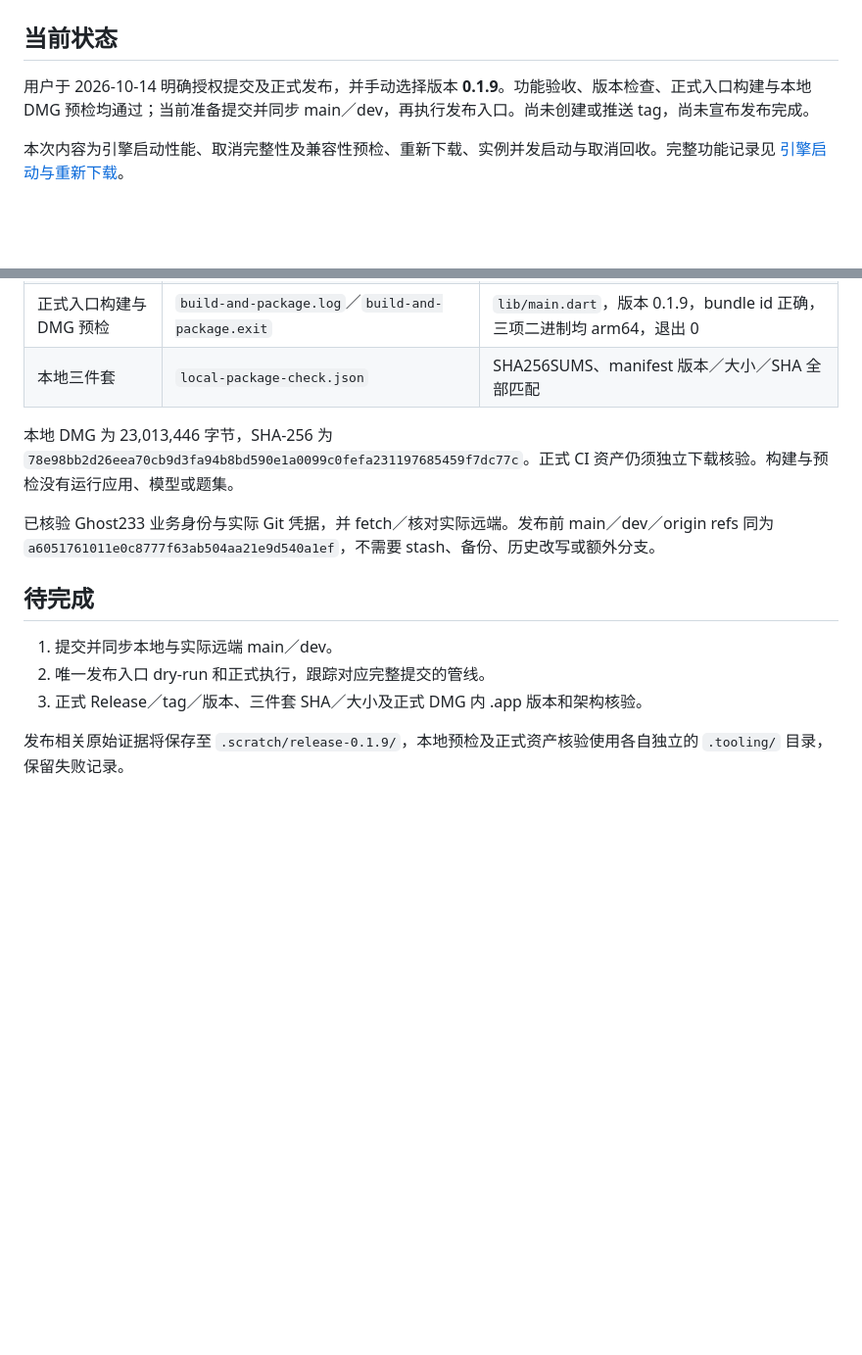
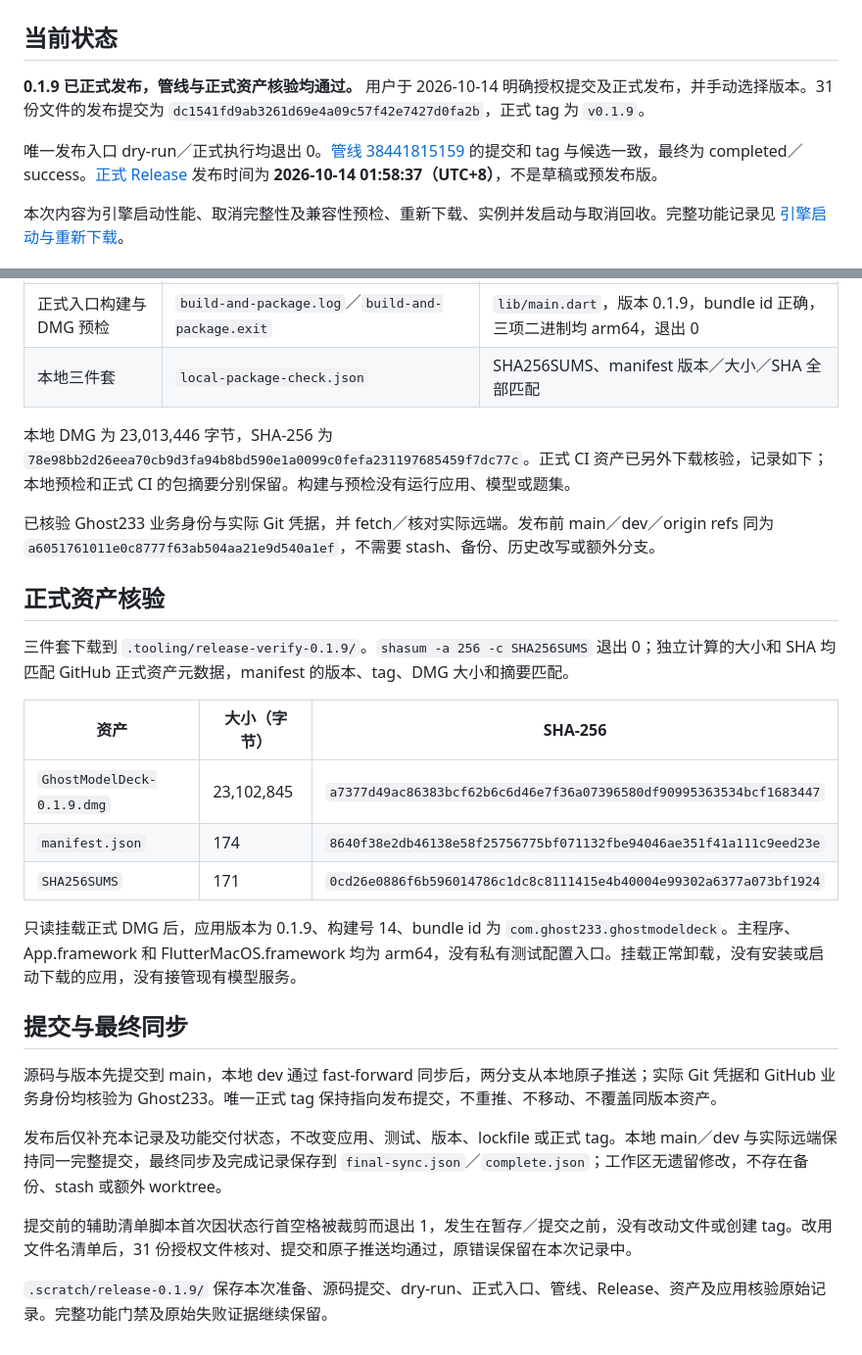
Before and after one commit to Ghost233/GhostModelDeck, a Markdown page: docs/verification/release-0.1.9.md, 2 parts joined by grey strips. Shown at 98% size. Rendered like a GitHub page; blank space fills up the shorter version.

Commit message:
docs: record verified 0.1.9 release

```diff
--- a/docs/verification/release-0.1.9.md
+++ b/docs/verification/release-0.1.9.md
@@ -2,7 +2,9 @@
 
 ## 当前状态
 
-用户于 2026-10-14 明确授权提交及正式发布，并手动选择版本 **0.1.9**。功能验收、版本检查、正式入口构建与本地 DMG 预检均通过；当前准备提交并同步 main／dev，再执行发布入口。尚未创建或推送 tag，尚未宣布发布完成。
+**0.1.9 已正式发布，管线与正式资产核验均通过。** 用户于 2026-10-14 明确授权提交及正式发布，并手动选择版本。31 份文件的发布提交为 `dc1541fd9ab3261d69e4a09c57f42e7427d0fa2b`，正式 tag 为 `v0.1.9`。
+
+唯一发布入口 dry-run／正式执行均退出 0。[管线 38441815159](https://github.com/Ghost233/GhostModelDeck/actions/runs/38441815159) 的提交和 tag 与候选一致，最终为 completed／success。[正式 Release](https://github.com/Ghost233/GhostModelDeck/releases/tag/v0.1.9) 发布时间为 **2026-10-14 01:58:37（UTC+8）**，不是草稿或预发布版。
 
 本次内容为引擎启动性能、取消完整性及兼容性预检、重新下载、实例并发启动与取消回收。完整功能记录见 [引擎启动与重新下载](engine-startup-and-redownload-2026-10-13.md)。
 
@@ -25,14 +27,28 @@
 | 正式入口构建与 DMG 预检 | `build-and-package.log`／`build-and-package.exit` | `lib/main.dart`，版本 0.1.9，bundle id 正确，三项二进制均 arm64，退出 0 |
 | 本地三件套 | `local-package-check.json` | SHA256SUMS、manifest 版本／大小／SHA 全部匹配 |
 
-本地 DMG 为 23,013,446 字节，SHA-256 为 `78e98bb2d26eea70cb9d3fa94b8bd590e1a0099c0fefa231197685459f7dc77c`。正式 CI 资产仍须独立下载核验。构建与预检没有运行应用、模型或题集。
+本地 DMG 为 23,013,446 字节，SHA-256 为 `78e98bb2d26eea70cb9d3fa94b8bd590e1a0099c0fefa231197685459f7dc77c`。正式 CI 资产已另外下载核验，记录如下；本地预检和正式 CI 的包摘要分别保留。构建与预检没有运行应用、模型或题集。
 
 已核验 Ghost233 业务身份与实际 Git 凭据，并 fetch／核对实际远端。发布前 main／dev／origin refs 同为 `a6051761011e0c8777f63ab504aa21e9d540a1ef`，不需要 stash、备份、历史改写或额外分支。
 
-## 待完成
+## 正式资产核验
 
-1. 提交并同步本地与实际远端 main／dev。
-2. 唯一发布入口 dry-run 和正式执行，跟踪对应完整提交的管线。
-3. 正式 Release／tag／版本、三件套 SHA／大小及正式 DMG 内 .app 版本和架构核验。
+三件套下载到 `.tooling/release-verify-0.1.9/`。`shasum -a 256 -c SHA256SUMS` 退出 0；独立计算的大小和 SHA 均匹配 GitHub 正式资产元数据，manifest 的版本、tag、DMG 大小和摘要匹配。
 
-发布相关原始证据将保存至 `.scratch/release-0.1.9/`，本地预检及正式资产核验使用各自独立的 `.tooling/` 目录，保留失败记录。
+| 资产 | 大小（字节） | SHA-256 |
+| --- | --- | --- |
+| `GhostModelDeck-0.1.9.dmg` | 23,102,845 | `a7377d49ac86383bcf62b6c6d46e7f36a07396580df90995363534bcf1683447` |
+| `manifest.json` | 174 | `8640f38e2db46138e58f25756775bf071132fbe94046ae351f41a111c9eed23e` |
+| `SHA256SUMS` | 171 | `0cd26e0886f6b596014786c1dc8c8111415e4b40004e99302a6377a073bf1924` |
+
+只读挂载正式 DMG 后，应用版本为 0.1.9、构建号 14、bundle id 为 `com.ghost233.ghostmodeldeck`。主程序、App.framework 和 FlutterMacOS.framework 均为 arm64，没有私有测试配置入口。挂载正常卸载，没有安装或启动下载的应用，没有接管现有模型服务。
+
+## 提交与最终同步
+
+源码与版本先提交到 main，本地 dev 通过 fast-forward 同步后，两分支从本地原子推送；实际 Git 凭据和 GitHub 业务身份均核验为 Ghost233。唯一正式 tag 保持指向发布提交，不重推、不移动、不覆盖同版本资产。
+
+发布后仅补充本记录及功能交付状态，不改变应用、测试、版本、lockfile 或正式 tag。本地 main／dev 与实际远端保持同一完整提交，最终同步及完成记录保存到 `final-sync.json`／`complete.json`；工作区无遗留修改，不存在备份、stash 或额外 worktree。
+
+提交前的辅助清单脚本首次因状态行首空格被裁剪而退出 1，发生在暂存／提交之前，没有改动文件或创建 tag。改用文件名清单后，31 份授权文件核对、提交和原子推送均通过，原错误保留在本次记录中。
+
+`.scratch/release-0.1.9/` 保存本次准备、源码提交、dry-run、正式入口、管线、Release、资产及应用核验原始记录。完整功能门禁及原始失败证据继续保留。
```
Also changed, not shown: docs/verification/engine-startup-and-redownload-2026-10-13.md (+4 -4 lines).
